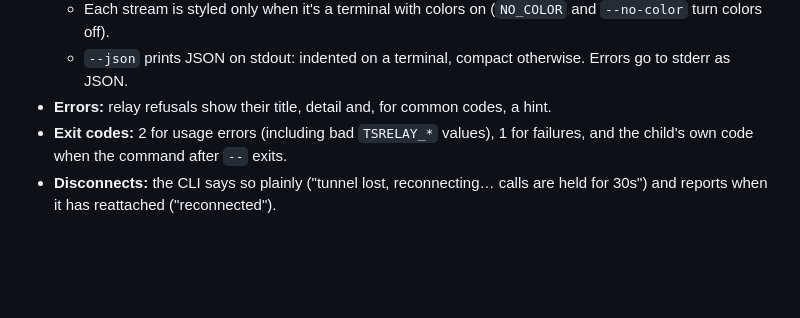
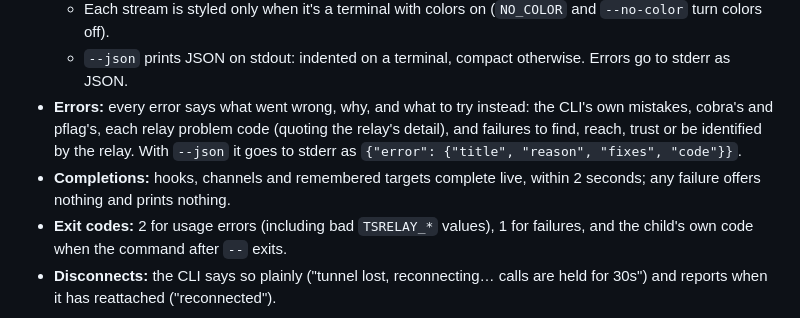
Before and after one commit to Radiergummi/tsrelay, a Markdown page: docs/DESIGN.md, the part around the change. Drawn GitHub-style; blank space fills up the shorter version.

Commit message:
Describe the explained errors and live completions in the design
Co-Authored-By: Claude Opus 5.5 (1M context) <noreply@anthropic.com>

```diff
--- a/docs/DESIGN.md
+++ b/docs/DESIGN.md
@@ -522,7 +522,8 @@ tsrelay --version                                 fang; there is no `version` su
   - Hook URLs go to stdout and everything else to stderr, so `$(tsrelay url)` works.
   - Each stream is styled only when it's a terminal with colors on (`NO_COLOR` and `--no-color` turn colors off).
   - `--json` prints JSON on stdout: indented on a terminal, compact otherwise. Errors go to stderr as JSON.
-- **Errors:** relay refusals show their title, detail and, for common codes, a hint.
+- **Errors:** every error says what went wrong, why, and what to try instead: the CLI's own mistakes, cobra's and pflag's, each relay problem code (quoting the relay's detail), and failures to find, reach, trust or be identified by the relay. With `--json` it goes to stderr as `{"error": {"title", "reason", "fixes", "code"}}`.
+- **Completions:** hooks, channels and remembered targets complete live, within 2 seconds; any failure offers nothing and prints nothing.
 - **Exit codes:** 2 for usage errors (including bad `TSRELAY_*` values), 1 for failures, and the child's own code when the command after `--` exits.
 - **Disconnects:** the CLI says so plainly ("tunnel lost, reconnecting… calls are held for 30s") and reports when it has reattached ("reconnected").
 
```
